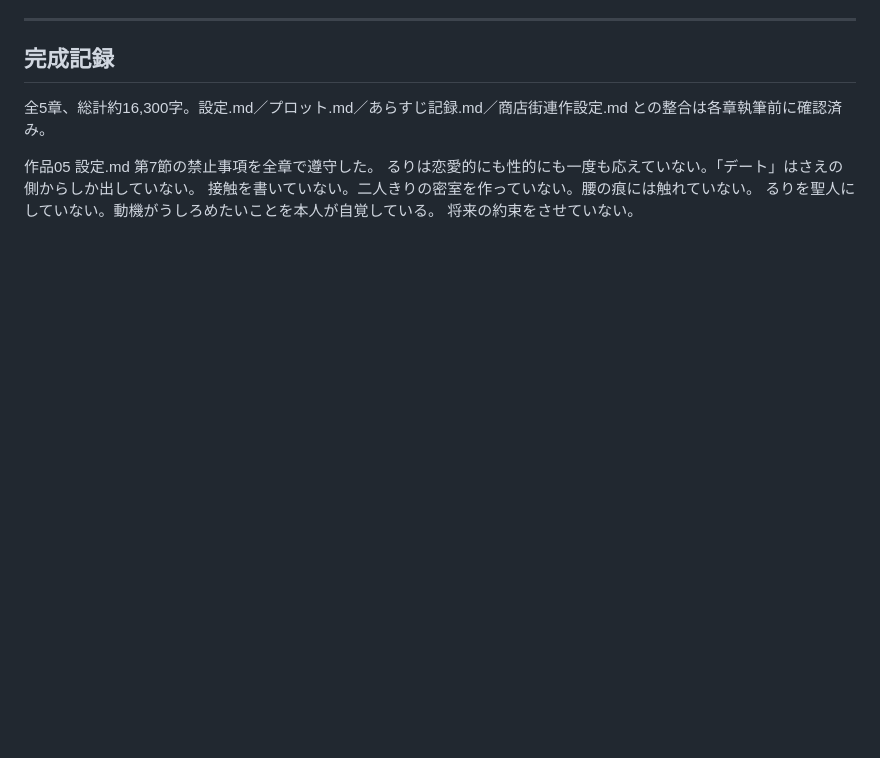
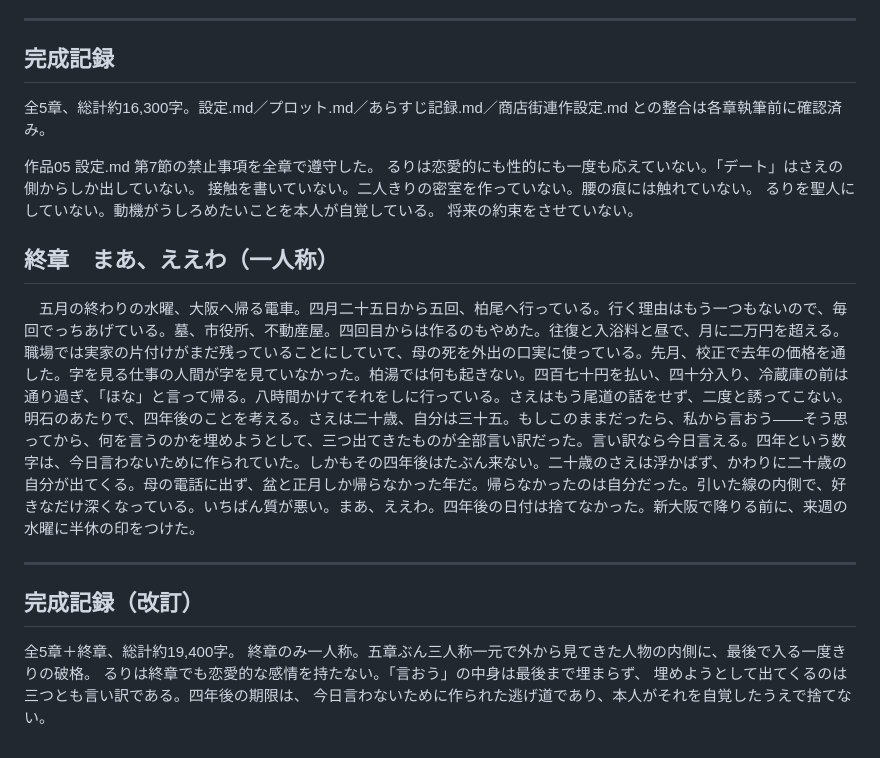
Before and after one commit to shimpseguchi-jpg/tst, a Markdown page: 作品06_月水金/あらすじ記録.md, the part around the change. GitHub-like rendering; blank space fills up the shorter version.

```diff
--- a/作品06_月水金/あらすじ記録.md
+++ b/作品06_月水金/あらすじ記録.md
@@ -38,3 +38,17 @@
 接触を書いていない。二人きりの密室を作っていない。腰の痕には触れていない。
 るりを聖人にしていない。動機がうしろめたいことを本人が自覚している。
 将来の約束をさせていない。
+
+## 終章　まあ、ええわ（一人称）
+
+　五月の終わりの水曜、大阪へ帰る電車。四月二十五日から五回、柏尾へ行っている。行く理由はもう一つもないので、毎回でっちあげている。墓、市役所、不動産屋。四回目からは作るのもやめた。往復と入浴料と昼で、月に二万円を超える。職場では実家の片付けがまだ残っていることにしていて、母の死を外出の口実に使っている。先月、校正で去年の価格を通した。字を見る仕事の人間が字を見ていなかった。柏湯では何も起きない。四百七十円を払い、四十分入り、冷蔵庫の前は通り過ぎ、「ほな」と言って帰る。八時間かけてそれをしに行っている。さえはもう尾道の話をせず、二度と誘ってこない。明石のあたりで、四年後のことを考える。さえは二十歳、自分は三十五。もしこのままだったら、私から言おう——そう思ってから、何を言うのかを埋めようとして、三つ出てきたものが全部言い訳だった。言い訳なら今日言える。四年という数字は、今日言わないために作られていた。しかもその四年後はたぶん来ない。二十歳のさえは浮かばず、かわりに二十歳の自分が出てくる。母の電話に出ず、盆と正月しか帰らなかった年だ。帰らなかったのは自分だった。引いた線の内側で、好きなだけ深くなっている。いちばん質が悪い。まあ、ええわ。四年後の日付は捨てなかった。新大阪で降りる前に、来週の水曜に半休の印をつけた。
+
+---
+
+## 完成記録（改訂）
+
+全5章＋終章、総計約19,400字。
+終章のみ一人称。五章ぶん三人称一元で外から見てきた人物の内側に、最後で入る一度きりの破格。
+るりは終章でも恋愛的な感情を持たない。「言おう」の中身は最後まで埋まらず、
+埋めようとして出てくるのは三つとも言い訳である。四年後の期限は、
+今日言わないために作られた逃げ道であり、本人がそれを自覚したうえで捨てない。
```
Also changed, not shown: 作品06_月水金/06章.md (added, +138 -0 lines), 作品06_月水金/設定.md (+3 -1 lines).
